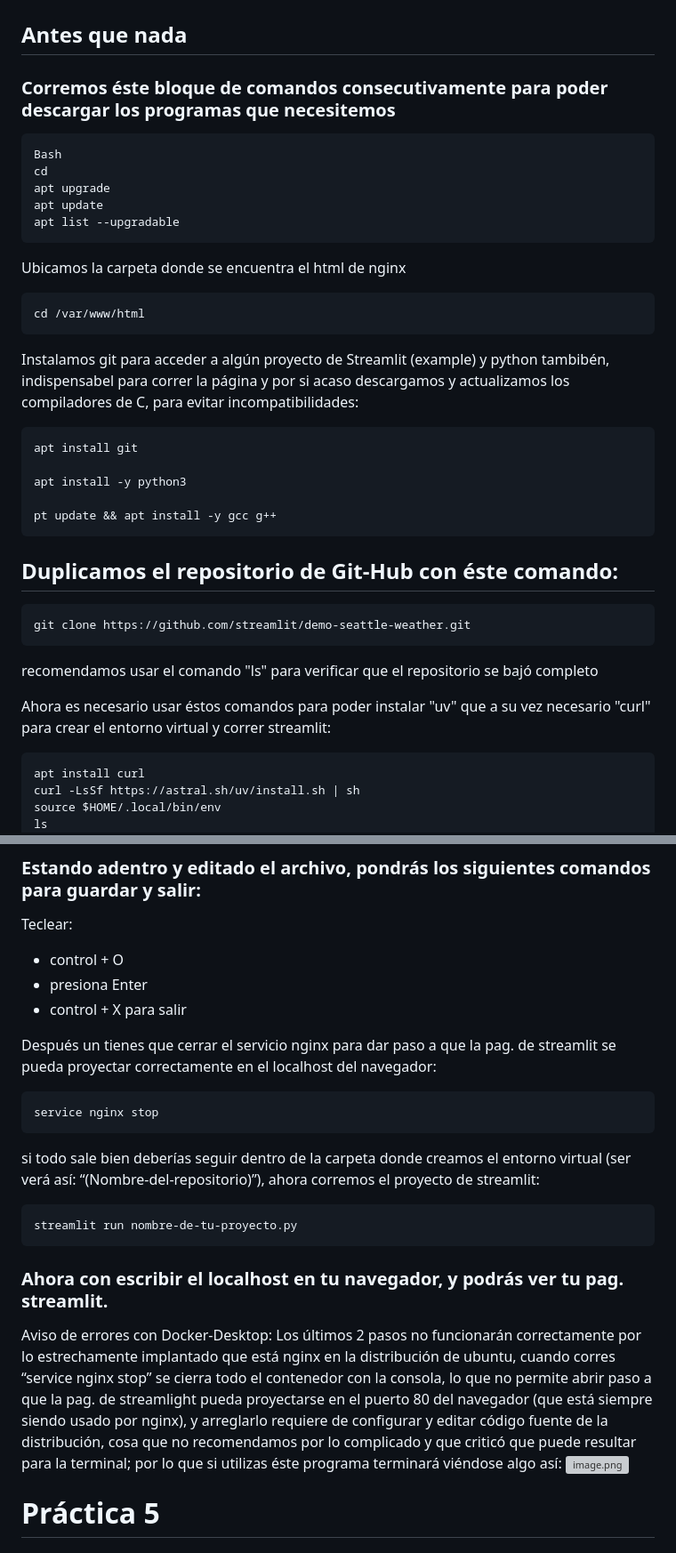
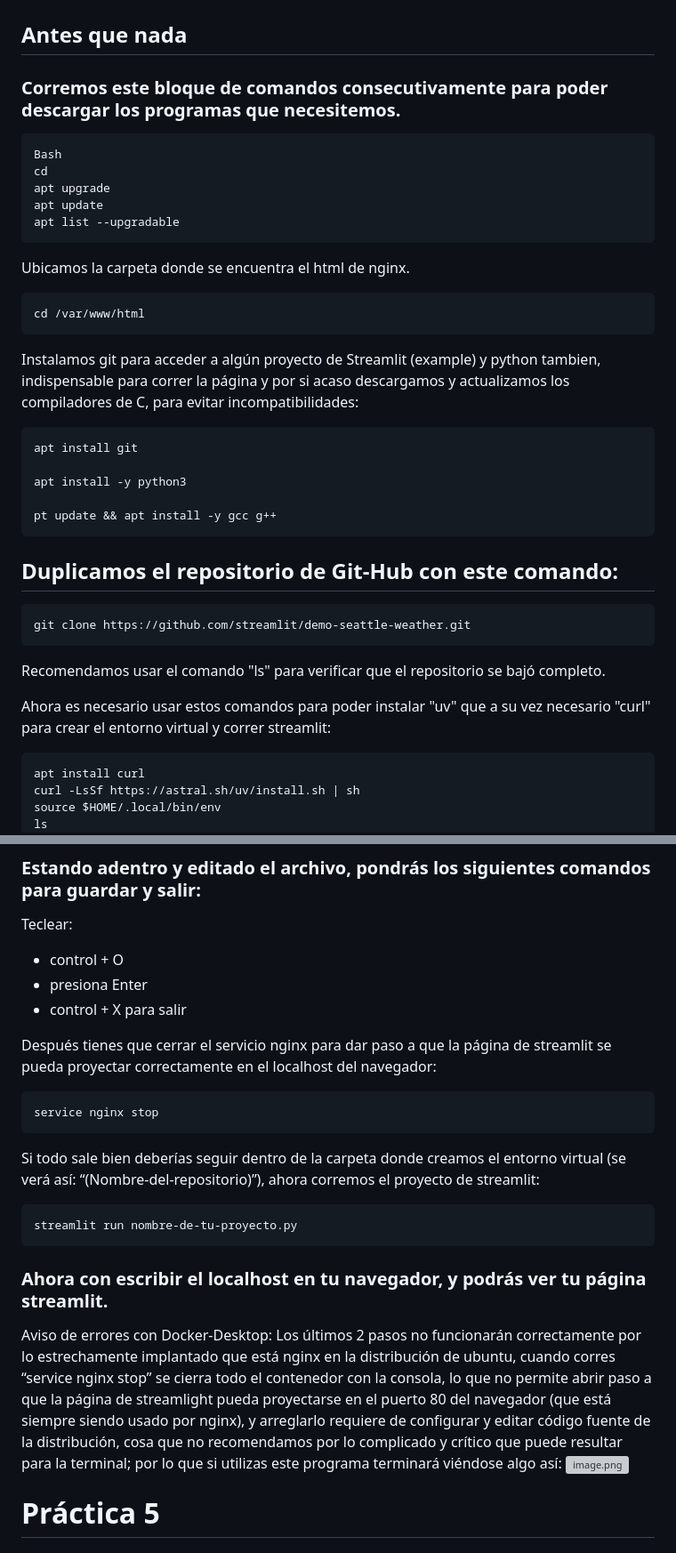
Before and after one commit to angelamartinezrivera/LinuxBitacora, a Markdown page: README.md, 2 parts joined by grey strips. Shown at 89% size. GitHub-like rendering; grey boxes are pictures that could not be loaded.

```diff
--- a/README.md
+++ b/README.md
@@ -214,7 +214,7 @@ Si todo está correcto, deberán mostrarse los 2 registros almacenados en la tab
 # Práctica #4
 
 ## Antes que nada
-### Corremos éste bloque de comandos consecutivamente para poder descargar los programas que necesitemos
+### Corremos este bloque de comandos consecutivamente para poder descargar los programas que necesitemos.
 
     Bash
     cd
@@ -222,11 +222,11 @@ Si todo está correcto, deberán mostrarse los 2 registros almacenados en la tab
     apt update
     apt list --upgradable
 
-Ubicamos la carpeta donde se encuentra el html de nginx
+Ubicamos la carpeta donde se encuentra el html de nginx.
 
     cd /var/www/html
 
-Instalamos git para acceder a algún proyecto de Streamlit (example) y python tambibén, indispensabel para correr la página y por si acaso descargamos y actualizamos los compiladores de C, para evitar incompatibilidades:
+Instalamos git para acceder a algún proyecto de Streamlit (example) y python tambien, indispensable para correr la página y por si acaso descargamos y actualizamos los compiladores de C, para evitar incompatibilidades:
 
     apt install git
 
@@ -234,11 +234,11 @@ Instalamos git para acceder a algún proyecto de Streamlit (example) y python ta
 
     pt update && apt install -y gcc g++
 
-## Duplicamos el repositorio de Git-Hub con éste comando:
+## Duplicamos el repositorio de Git-Hub con este comando:
     git clone https://github.com/streamlit/demo-seattle-weather.git
-recomendamos usar el comando "ls" para verificar que el repositorio se bajó completo
+Recomendamos usar el comando "ls" para verificar que el repositorio se bajó completo.
 
-Ahora es necesario usar éstos comandos para poder instalar "uv" que a su vez necesario "curl" para crear el entorno virtual y correr streamlit:
+Ahora es necesario usar estos comandos para poder instalar "uv" que a su vez necesario "curl" para crear el entorno virtual y correr streamlit:
 
     apt install curl
     curl -LsSf https://astral.sh/uv/install.sh | sh
@@ -279,18 +279,18 @@ Teclear:
 - presiona Enter
 - control + X para salir
 
-Después un tienes que cerrar el servicio nginx para dar paso a que la pag. de streamlit se pueda proyectar correctamente en el localhost del navegador:
+Después tienes que cerrar el servicio nginx para dar paso a que la página de streamlit se pueda proyectar correctamente en el localhost del navegador:
 
     service nginx stop
 
-si todo sale bien deberías seguir dentro de la carpeta donde creamos el entorno virtual (ser verá así: “(Nombre-del-repositorio)”), ahora corremos el proyecto de streamlit:
+Si todo sale bien deberías seguir dentro de la carpeta donde creamos el entorno virtual (se verá así: “(Nombre-del-repositorio)”), ahora corremos el proyecto de streamlit:
 
     streamlit run nombre-de-tu-proyecto.py
 
-### Ahora con escribir el localhost en tu navegador, y podrás ver tu pag. streamlit.
+### Ahora con escribir el localhost en tu navegador, y podrás ver tu página streamlit.
 
 Aviso de errores con Docker-Desktop:
-Los últimos 2 pasos no funcionarán correctamente por lo estrechamente implantado que está nginx en la distribución de ubuntu, cuando corres “service nginx stop” se cierra todo el contenedor con la consola, lo que no permite abrir paso a que la pag. de streamlight pueda proyectarse en el puerto 80 del navegador (que está siempre siendo usado por nginx), y arreglarlo requiere de configurar y editar código fuente de la distribución, cosa que no recomendamos por lo complicado y que criticó que puede resultar para la terminal; por lo que si utilizas éste programa terminará viéndose algo así:
+Los últimos 2 pasos no funcionarán correctamente por lo estrechamente implantado que está nginx en la distribución de ubuntu, cuando corres “service nginx stop” se cierra todo el contenedor con la consola, lo que no permite abrir paso a que la página de streamlight pueda proyectarse en el puerto 80 del navegador (que está siempre siendo usado por nginx), y arreglarlo requiere de configurar y editar código fuente de la distribución, cosa que no recomendamos por lo complicado y crítico que puede resultar para la terminal; por lo que si utilizas este programa terminará viéndose algo así:
 ![image.png](https://raw.githubusercontent.com/bucketio/img1/main/2026/03/10/1773176283654-05158509-5b87-4f69-97ad-5bc1897646ec.png 'image.png')
 
 # Práctica 5
```
Also changed, not shown: other parts of README.md (+2 -2 lines).
